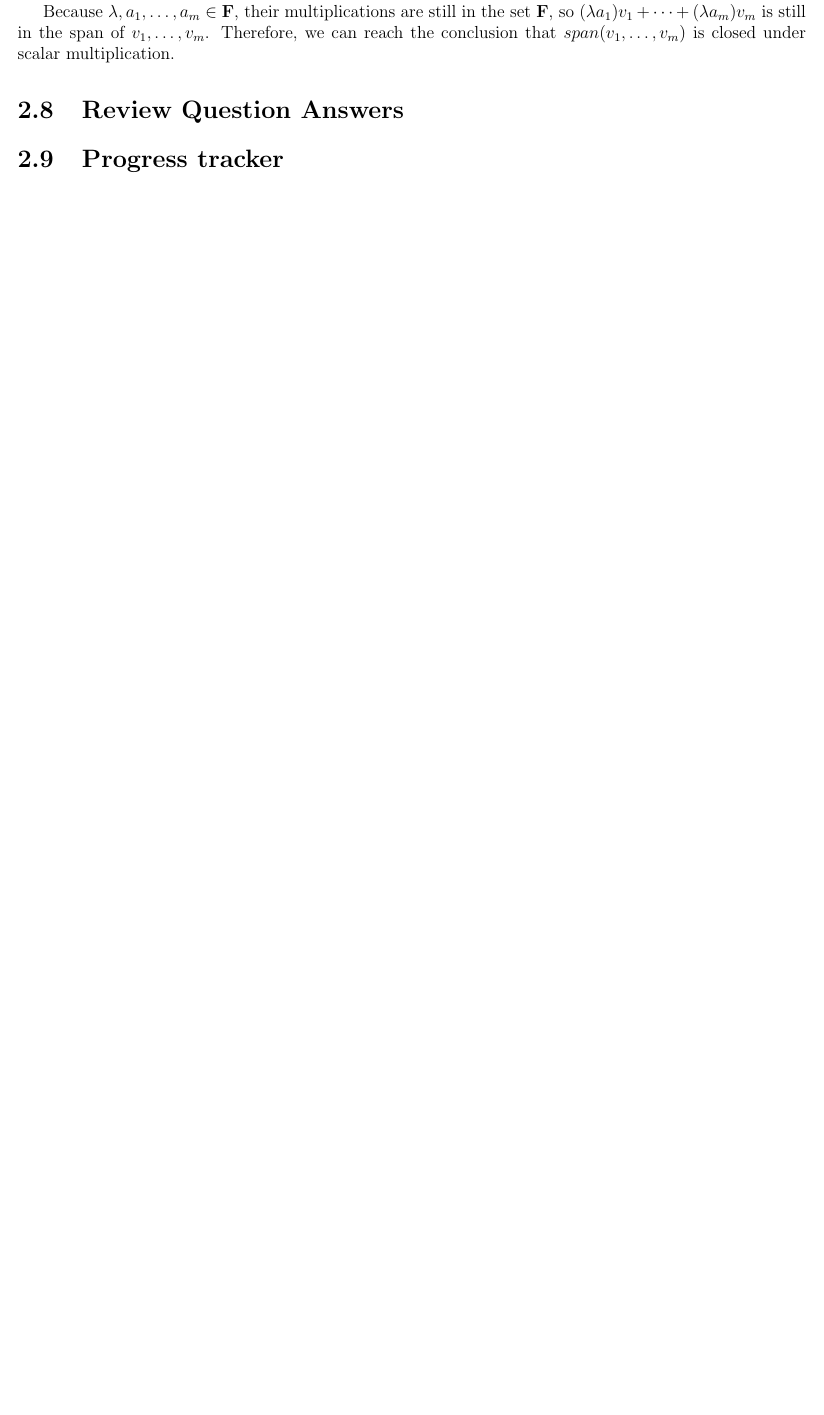
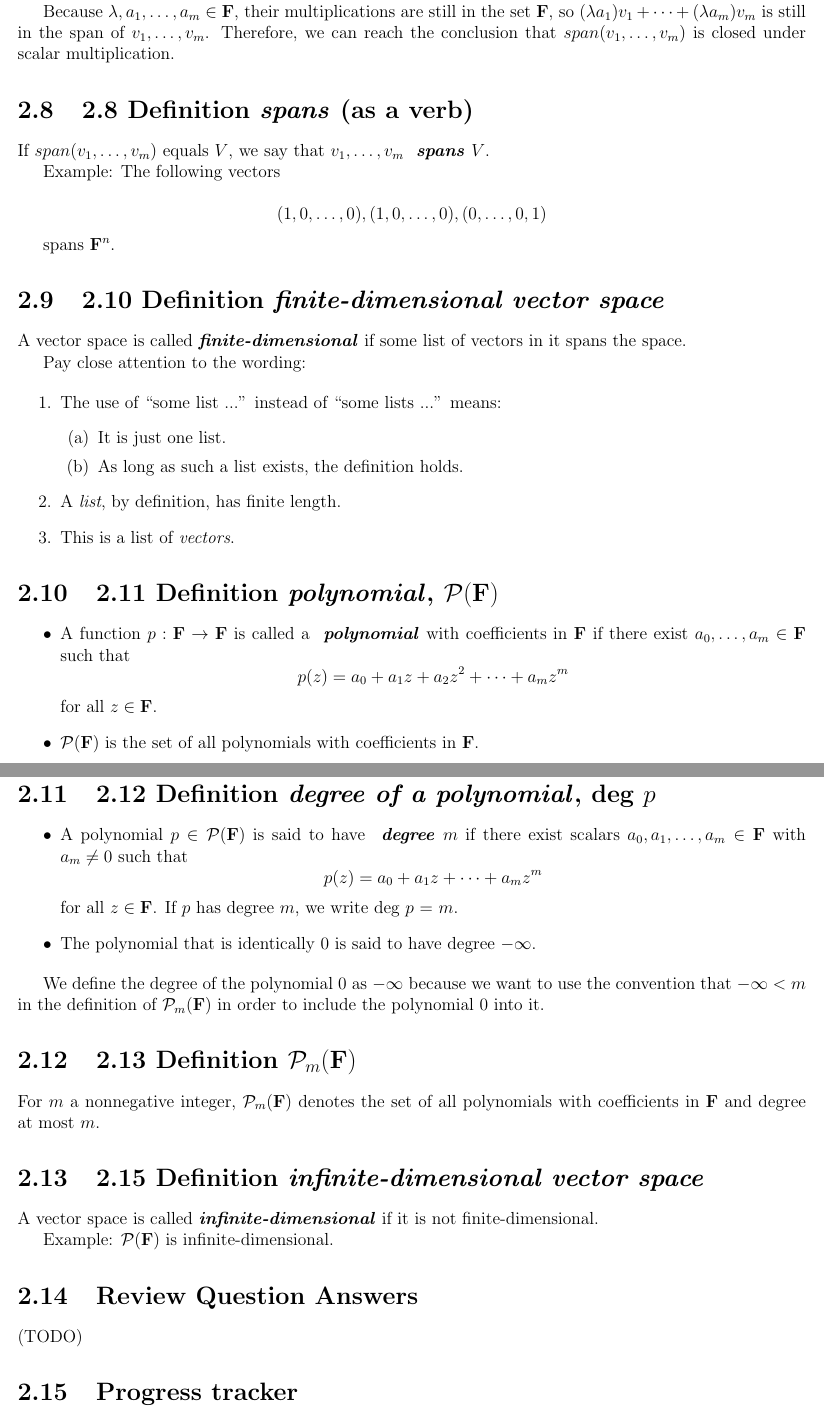
Before and after one commit to yaobinwen/robin_on_rails, a LaTeX thesis (Mathematics/Linear-Algebra/Linear-Algebra-Done-Right/Notes.tex): part of page 25 of 26 before the commit and two parts of pages 25 and 26 of 27 after it, the two joined at a grey line, cut so that both start at the same text, the shorter picture padded with empty space. Compiled offline with pdfLaTeX.

Commit message:
Update notes: Linear Algebra Done Right

```diff
--- a/Mathematics/Linear-Algebra/Linear-Algebra-Done-Right/Notes.tex
+++ b/Mathematics/Linear-Algebra/Linear-Algebra-Done-Right/Notes.tex
@@ -1097,8 +1097,95 @@ is still in the span of $v_1, \ldots, v_m$. Therefore, we can reach the
 conclusion that $span(v_1, \ldots, v_m)$ is closed under scalar multiplication.
 
 % ------------------------------
+\section{2.8 Definition \textbf{\textit{spans}} (as a verb)}
+% ------------------------------
+
+If $span(v_1, \ldots, v_m)$ equals $V$, we say that $v_1, \ldots, v_m$ \textbf{
+\textit{spans}} $V$.
+
+Example: The following vectors
+
+\[
+  (1, 0, \ldots, 0), (1, 0, \ldots, 0), (0, \ldots, 0, 1)
+\]
+
+spans $\mathbf{F}^n$.
+
+% ------------------------------
+\section{2.10 Definition \textbf{\textit{finite-dimensional vector space}}}
+% ------------------------------
+
+A vector space is called \textbf{\textit{finite-dimensional}} if some list of
+vectors in it spans the space.
+
+Pay close attention to the wording:
+
+\begin{enumerate}
+  \item The use of ``some list ...'' instead of ``some lists ...'' means:
+  \begin{enumerate}
+    \item It is just one list.
+    \item As long as such a list exists, the definition holds.
+  \end{enumerate}
+  \item A \textit{list}, by definition, has finite length.
+  \item This is a list of \textit{vectors}.
+\end{enumerate}
+
+% ------------------------------
+\section{2.11 Definition \textbf{\textit{polynomial}}, $\mathcal{P}(\mathbf{F})$}
+% ------------------------------
+
+\begin{itemize}
+  \item A function $p: \mathbf{F} \rightarrow \mathbf{F}$ is called a \textbf{
+    \textit{polynomial}} with coefficients in $\mathbf{F}$ if there exist $a_0,
+    \ldots, a_m \in \mathbf{F}$ such that
+    \[
+      p(z) = a_0 + a_{1}z + a_{2}z^2 + \dots + a_{m}z^m
+    \]
+    for all $z \in \mathbf{F}$.
+  \item $\mathcal{P}(\mathbf{F})$ is the set of all polynomials with
+    coefficients in $\mathbf{F}$.
+\end{itemize}
+
+% ------------------------------
+\section{2.12 Definition \textbf{\textit{degree of a polynomial}}, deg $p$}
+% ------------------------------
+
+\begin{itemize}
+  \item A polynomial $p \in \mathcal{P}(\mathbf{F})$ is said to have \textbf{
+    \textit{degree}} $m$ if there exist scalars $a_0, a_1, \ldots, a_m \in
+    \mathbf{F}$ with $a_m \neq 0$ such that
+    \[
+      p(z) = a_0 + a_{1}z + \dots + a_{m}z^m
+    \]
+    for all $z \in \mathbf{F}$. If $p$ has degree $m$, we write deg $p$ = $m$.
+  \item The polynomial that is identically 0 is said to have degree $-\infty$.
+\end{itemize}
+
+We define the degree of the polynomial $0$ as $-\infty$ because we want to use
+the convention that $-\infty < m$ in the definition of $\mathcal{P}_m(\mathbf{
+F})$ in order to include the polynomial $0$ into it.
+
+% ------------------------------
+\section{2.13 Definition $\mathcal{P}_m(\mathbf{F})$}
+% ------------------------------
+
+For $m$ a nonnegative integer, $\mathcal{P}_m(\mathbf{F})$ denotes the set of
+all polynomials with coefficients in $\mathbf{F}$ and degree at most $m$.
+
+% ------------------------------
+\section{2.15 Definition \textbf{\textit{infinite-dimensional vector space}}}
+% ------------------------------
+
+A vector space is called \textbf{\textit{infinite-dimensional}} if it is not
+finite-dimensional.
+
+Example: $\mathcal{P}(\mathbf{F})$ is infinite-dimensional.
+
+% ------------------------------
 \section{Review Question Answers}
 % ------------------------------
+
+(TODO)
 
 % ------------------------------
 \section{Progress tracker}
```
Also changed, not shown: Mathematics/Linear-Algebra/Linear-Algebra-Done-Right/Journal.md (+6 -0 lines).
